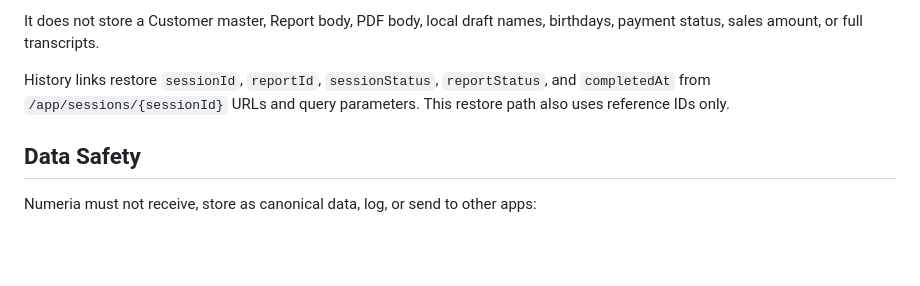
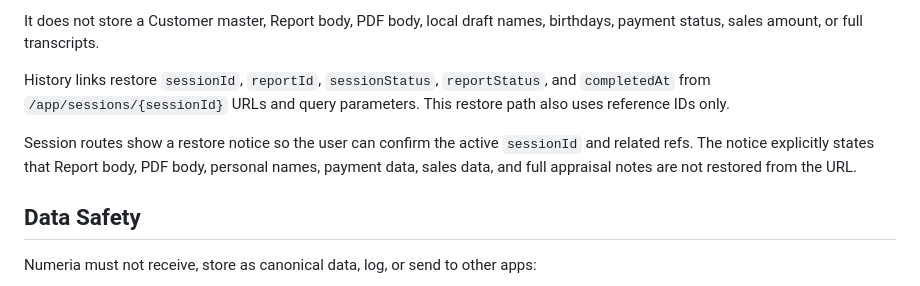
Before and after one commit to karukimori-wq/numeria-studio, a Markdown page: docs/contract-alignment.md, the part around the change. GitHub-like rendering; blank space fills up the shorter version.

Commit message:
Show restored session references

```diff
--- a/docs/contract-alignment.md
+++ b/docs/contract-alignment.md
@@ -132,6 +132,8 @@ It does not store a Customer master, Report body, PDF body, local draft names, b
 
 History links restore `sessionId`, `reportId`, `sessionStatus`, `reportStatus`, and `completedAt` from `/app/sessions/{sessionId}` URLs and query parameters. This restore path also uses reference IDs only.
 
+Session routes show a restore notice so the user can confirm the active `sessionId` and related refs. The notice explicitly states that Report body, PDF body, personal names, payment data, sales data, and full appraisal notes are not restored from the URL.
+
 ## Data Safety
 
 Numeria must not receive, store as canonical data, log, or send to other apps:
```
